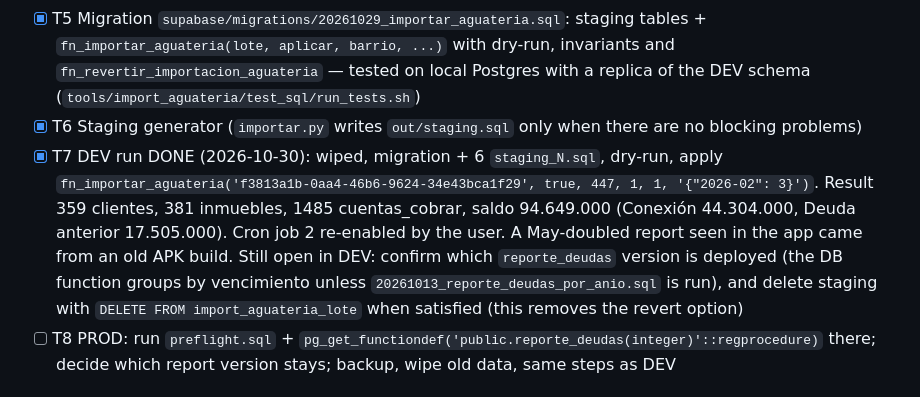
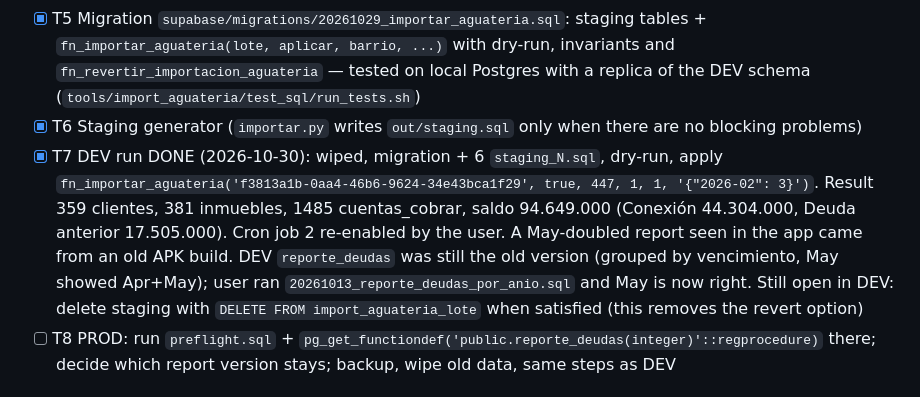
Before and after one commit to willvoid/aguateria, a Markdown page: odd/tasks/importar-datos-aguateria.md, the part around the change. Rendered like a GitHub page.

Commit message:
docs(import): reporte de deudas de desarrollo actualizado, mayo correcto
Co-Authored-By: Claude Sonnet 5.5 <noreply@anthropic.com>
Claude-Session: https://claude.ai/code/session_01BWp7jKHVGnHweFudkuDC9t

```diff
--- a/odd/tasks/importar-datos-aguateria.md
+++ b/odd/tasks/importar-datos-aguateria.md
@@ -25,7 +25,7 @@ Objective: load `DATOS DE AGUATERÍA ACTUAL 2510.xlsx` (corte 25/10/2026) into S
 - [x] T4 Decisions closed in `decisiones.csv` (302-306, Lavadero, col E colours); real Excel parses with 0 blocking problems
 - [x] T5 Migration `supabase/migrations/20261029_importar_aguateria.sql`: staging tables + `fn_importar_aguateria(lote, aplicar, barrio, ...)` with dry-run, invariants and `fn_revertir_importacion_aguateria` — tested on local Postgres with a replica of the DEV schema (`tools/import_aguateria/test_sql/run_tests.sh`)
 - [x] T6 Staging generator (`importar.py` writes `out/staging.sql` only when there are no blocking problems)
-- [x] T7 DEV run DONE (2026-10-30): wiped, migration + 6 `staging_N.sql`, dry-run, apply `fn_importar_aguateria('f3813a1b-0aa4-46b6-9624-34e43bca1f29', true, 447, 1, 1, '{"2026-02": 3}')`. Result 359 clientes, 381 inmuebles, 1485 cuentas_cobrar, saldo 94.649.000 (Conexión 44.304.000, Deuda anterior 17.505.000). Cron job 2 re-enabled by the user. A May-doubled report seen in the app came from an old APK build. Still open in DEV: confirm which `reporte_deudas` version is deployed (the DB function groups by vencimiento unless `20261013_reporte_deudas_por_anio.sql` is run), and delete staging with `DELETE FROM import_aguateria_lote` when satisfied (this removes the revert option)
+- [x] T7 DEV run DONE (2026-10-30): wiped, migration + 6 `staging_N.sql`, dry-run, apply `fn_importar_aguateria('f3813a1b-0aa4-46b6-9624-34e43bca1f29', true, 447, 1, 1, '{"2026-02": 3}')`. Result 359 clientes, 381 inmuebles, 1485 cuentas_cobrar, saldo 94.649.000 (Conexión 44.304.000, Deuda anterior 17.505.000). Cron job 2 re-enabled by the user. A May-doubled report seen in the app came from an old APK build. DEV `reporte_deudas` was still the old version (grouped by vencimiento, May showed Apr+May); user ran `20261013_reporte_deudas_por_anio.sql` and May is now right. Still open in DEV: delete staging with `DELETE FROM import_aguateria_lote` when satisfied (this removes the revert option)
 - [ ] T8 PROD: run `preflight.sql` + `pg_get_functiondef('public.reporte_deudas(integer)'::regprocedure)` there; decide which report version stays; backup, wipe old data, same steps as DEV
 
 ## Evidence
```
